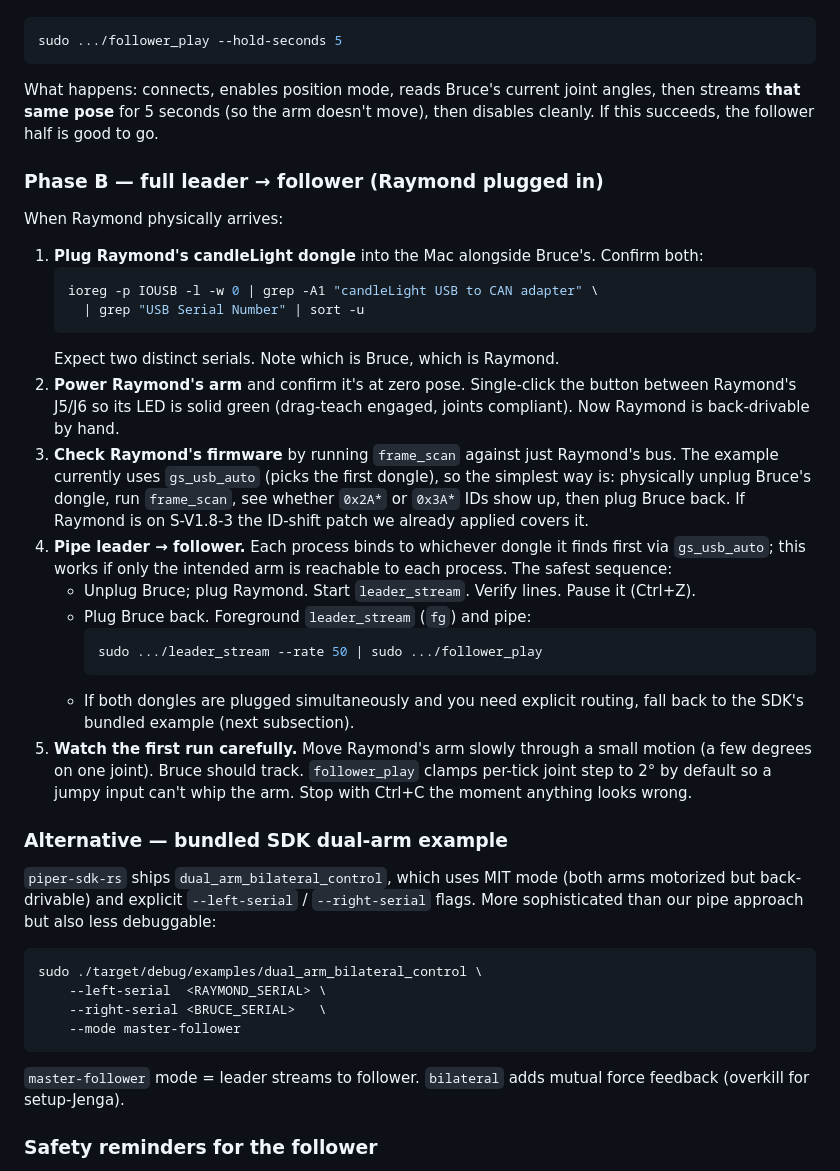
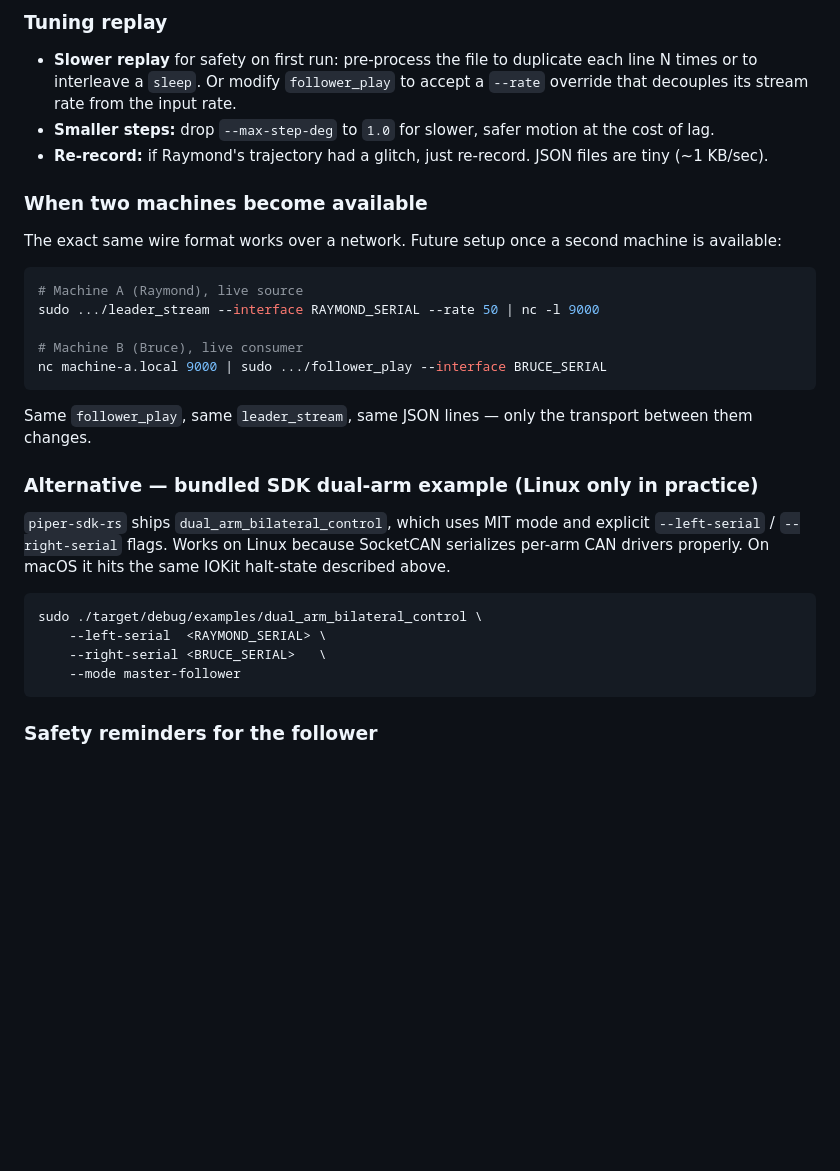
Before and after one commit to sameershah21/jengabot, a Markdown page: ONBOARDING.md, the part around one of its changes. Rendered like a GitHub page; blank space fills up the shorter version.

````diff
--- a/ONBOARDING.md
+++ b/ONBOARDING.md
@@ -374,57 +446,36 @@ cleanly:
+### Tuning replay
+
+- **Slower replay** for safety on first run: pre-process the file to
+  duplicate each line N times or to interleave a `sleep`. Or modify
+  `follower_play` to accept a `--rate` override that decouples its
+  stream rate from the input rate.
+- **Smaller steps:** drop `--max-step-deg` to `1.0` for slower, safer
+  motion at the cost of lag.
+- **Re-record:** if Raymond's trajectory had a glitch, just re-record.
+  JSON files are tiny (~1 KB/sec).
+
+### When two machines become available
+
+The exact same wire format works over a network. Future setup once a
+second machine is available:
 
 ```bash
-sudo .../follower_play --hold-seconds 5
+# Machine A (Raymond), live source
+sudo .../leader_stream --interface RAYMOND_SERIAL --rate 50 | nc -l 9000
+
+# Machine B (Bruce), live consumer
+nc machine-a.local 9000 | sudo .../follower_play --interface BRUCE_SERIAL
 ```
 
-What happens: connects, enables position mode, reads Bruce's current
-joint angles, then streams **that same pose** for 5 seconds (so the arm
-doesn't move), then disables cleanly. If this succeeds, the follower
-half is good to go.
+Same `follower_play`, same `leader_stream`, same JSON lines — only the
+transport between them changes.
 
-### Phase B — full leader → follower (Raymond plugged in)
-
-When Raymond physically arrives:
-
-1. **Plug Raymond's candleLight dongle** into the Mac alongside Bruce's.
-   Confirm both:
-   ```bash
-   ioreg -p IOUSB -l -w 0 | grep -A1 "candleLight USB to CAN adapter" \
-     | grep "USB Serial Number" | sort -u
-   ```
-   Expect two distinct serials. Note which is Bruce, which is Raymond.
-2. **Power Raymond's arm** and confirm it's at zero pose. Single-click
-   the button between Raymond's J5/J6 so its LED is solid green
-   (drag-teach engaged, joints compliant). Now Raymond is back-drivable
-   by hand.
-3. **Check Raymond's firmware** by running `frame_scan` against just
-   Raymond's bus. The example currently uses `gs_usb_auto` (picks the
-   first dongle), so the simplest way is: physically unplug Bruce's
-   dongle, run `frame_scan`, see whether `0x2A*` or `0x3A*` IDs show
-   up, then plug Bruce back. If Raymond is on S-V1.8-3 the ID-shift
-   patch we already applied covers it.
-4. **Pipe leader → follower.** Each process binds to whichever dongle
-   it finds first via `gs_usb_auto`; this works if only the intended
-   arm is reachable to each process. The safest sequence:
-   - Unplug Bruce; plug Raymond. Start `leader_stream`. Verify lines.
-     Pause it (Ctrl+Z).
-   - Plug Bruce back. Foreground `leader_stream` (`fg`) and pipe:
-     ```bash
-     sudo .../leader_stream --rate 50 | sudo .../follower_play
-     ```
-   - If both dongles are plugged simultaneously and you need explicit
-     routing, fall back to the SDK's bundled example (next subsection).
-5. **Watch the first run carefully.** Move Raymond's arm slowly through
-   a small motion (a few degrees on one joint). Bruce should track.
-   `follower_play` clamps per-tick joint step to 2° by default so a
-   jumpy input can't whip the arm. Stop with Ctrl+C the moment anything
-   looks wrong.
-
-### Alternative — bundled SDK dual-arm example
+### Alternative — bundled SDK dual-arm example (Linux only in practice)
 
 `piper-sdk-rs` ships `dual_arm_bilateral_control`, which uses MIT mode
-(both arms motorized but back-drivable) and explicit `--left-serial` /
-`--right-serial` flags. More sophisticated than our pipe approach but
-also less debuggable:
+and explicit `--left-serial` / `--right-serial` flags. Works on Linux
+because SocketCAN serializes per-arm CAN drivers properly. On macOS it
+hits the same IOKit halt-state described above.
 
 ```bash
 sudo ./target/debug/examples/dual_arm_bilateral_control \
@@ -432,9 +483,6 @@ sudo ./target/debug/examples/dual_arm_bilateral_control \
     --right-serial <BRUCE_SERIAL>   \
     --mode master-follower
 ```
-
-`master-follower` mode = leader streams to follower. `bilateral` adds
-mutual force feedback (overkill for setup-Jenga).
 
 ### Safety reminders for the follower
 
````
Also changed, not shown: other parts of ONBOARDING.md (+87 -15 lines).
